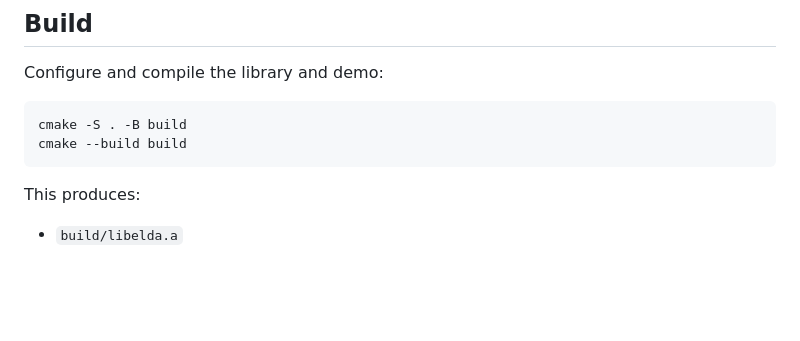
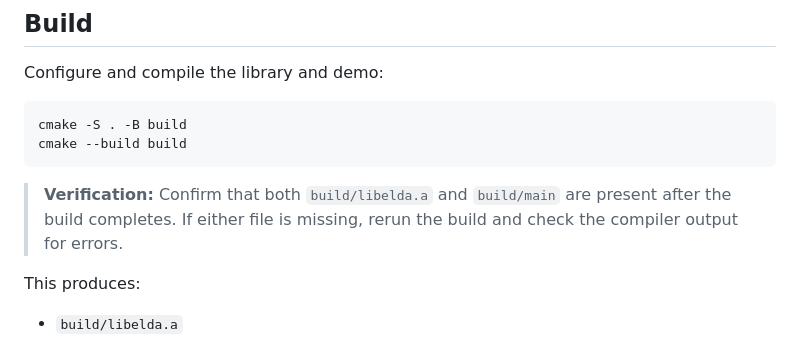
Before and after one commit to ayushmaan-verma/ELDA, a Markdown page: README.md, the part around the change. GitHub-like rendering; blank space fills up the shorter version.

Commit message:
docs: add build verification step

````diff
--- a/README.md
+++ b/README.md
@@ -67,6 +67,8 @@ Configure and compile the library and demo:
 cmake -S . -B build
 cmake --build build
 ```
+
+> **Verification:** Confirm that both `build/libelda.a` and `build/main` are present after the build completes. If either file is missing, rerun the build and check the compiler output for errors.
 
 This produces:
 
````
